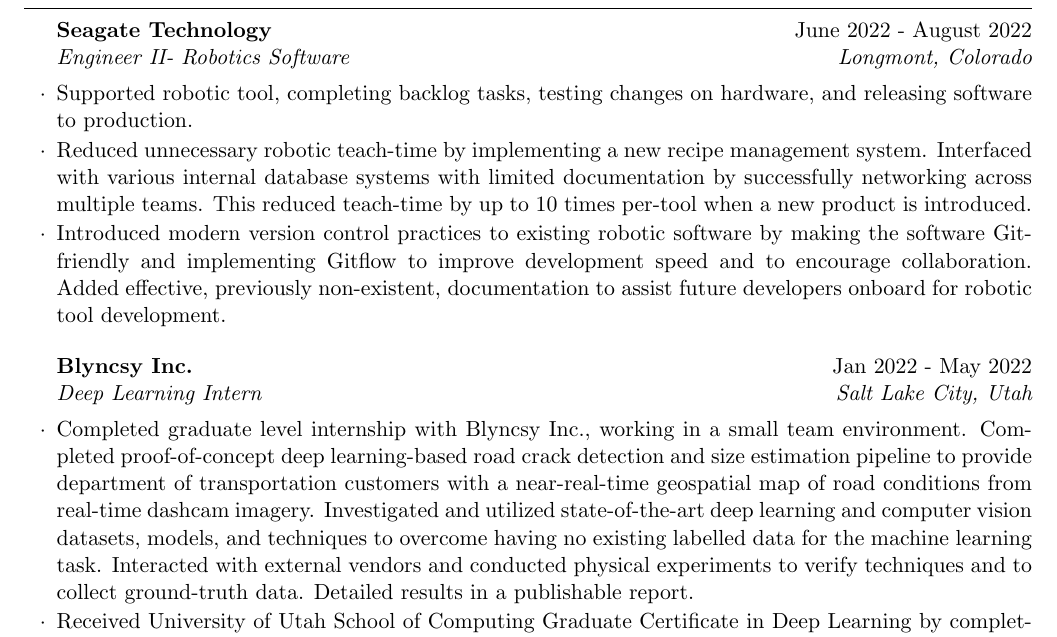
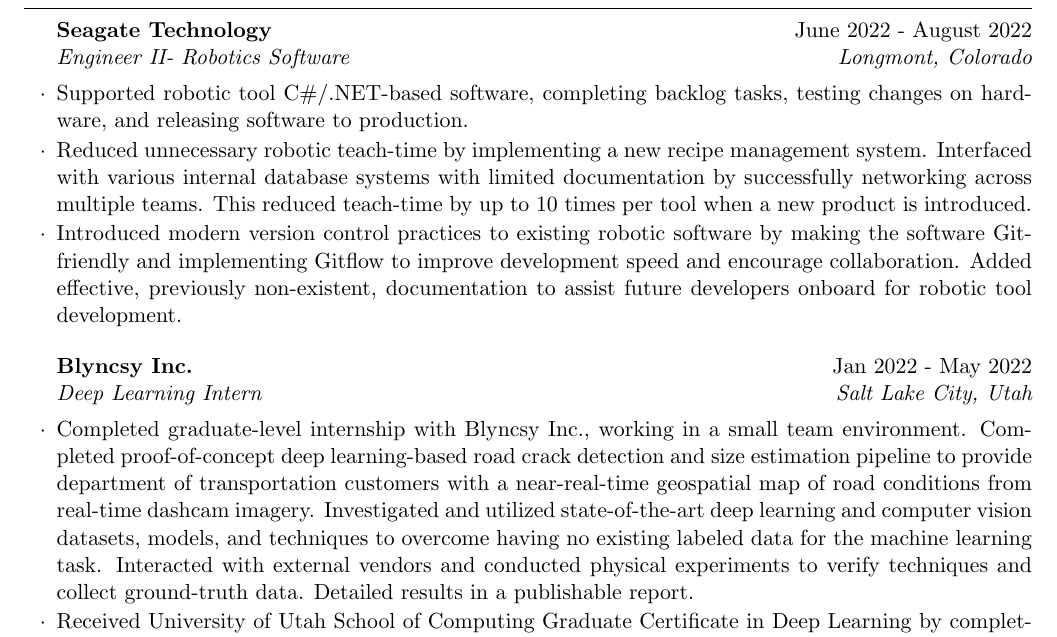
Before and after one commit to dalbyryan3/dalbyryan3.github.io, a LaTeX CV (resume/latex/resume_ryandalby.tex): part of page 1 of 2, cut so that both start at the same text. Compiled offline with pdfLaTeX.

Commit message:
Updated resume for typos

```diff
--- a/resume/latex/resume_ryandalby.tex
+++ b/resume/latex/resume_ryandalby.tex
@@ -24,13 +24,13 @@
   \begin{rSection}{Experience}
 
     \begin{rSubsection}{Seagate Technology}{June 2022 - August 2022}{Engineer II- Robotics Software}{Longmont, Colorado}
-    \item Supported robotic tool, completing backlog tasks, testing changes on hardware, and releasing software to production.
-    \item Reduced unnecessary robotic teach-time by implementing a new recipe management system. Interfaced with various internal database systems with limited documentation by successfully networking across multiple teams. This reduced teach-time by up to 10 times per-tool when a new product is introduced.
-    \item Introduced modern version control practices to existing robotic software by making the software Git-friendly and implementing Gitflow to improve development speed and to encourage collaboration. Added effective, previously non-existent, documentation to assist future developers onboard for robotic tool development.
+    \item Supported robotic tool C\#/.NET-based software, completing backlog tasks, testing changes on hardware, and releasing software to production.
+    \item Reduced unnecessary robotic teach-time by implementing a new recipe management system. Interfaced with various internal database systems with limited documentation by successfully networking across multiple teams. This reduced teach-time by up to 10 times per tool when a new product is introduced.
+    \item Introduced modern version control practices to existing robotic software by making the software Git-friendly and implementing Gitflow to improve development speed and encourage collaboration. Added effective, previously non-existent, documentation to assist future developers onboard for robotic tool development.
     \end{rSubsection}
 
     \begin{rSubsection}{Blyncsy Inc.}{Jan 2022 - May 2022}{Deep Learning Intern}{Salt Lake City, Utah}
-    \item Completed graduate level internship with Blyncsy Inc., working in a small team environment. Completed proof-of-concept deep learning-based road crack detection and size estimation pipeline to provide department of transportation customers with a near-real-time geospatial map of road conditions from real-time dashcam imagery. Investigated and utilized state-of-the-art deep learning and computer vision datasets, models, and techniques to overcome having no existing labelled data for the machine learning task. Interacted with external vendors and conducted physical experiments to verify techniques and to collect ground-truth data. Detailed results in a publishable report.
+    \item Completed graduate-level internship with Blyncsy Inc., working in a small team environment. Completed proof-of-concept deep learning-based road crack detection and size estimation pipeline to provide department of transportation customers with a near-real-time geospatial map of road conditions from real-time dashcam imagery. Investigated and utilized state-of-the-art deep learning and computer vision datasets, models, and techniques to overcome having no existing labeled data for the machine learning task. Interacted with external vendors and conducted physical experiments to verify techniques and collect ground-truth data. Detailed results in a publishable report.
     \item Received University of Utah School of Computing Graduate Certificate in Deep Learning by completing requisite coursework and internship focusing on machine learning and computer vision and their applications in industry.
     \end{rSubsection}
 
```
Also changed, not shown: resume/latex/resume_ryandalby.pdf.
